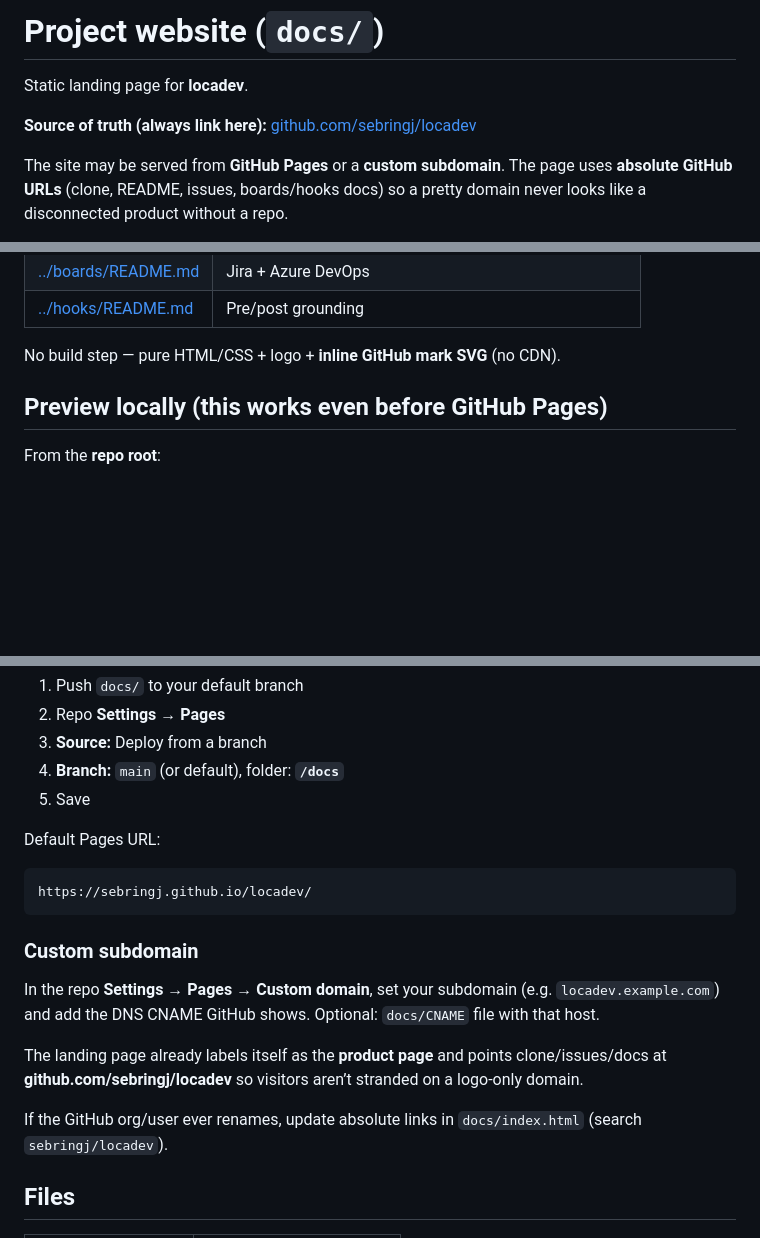
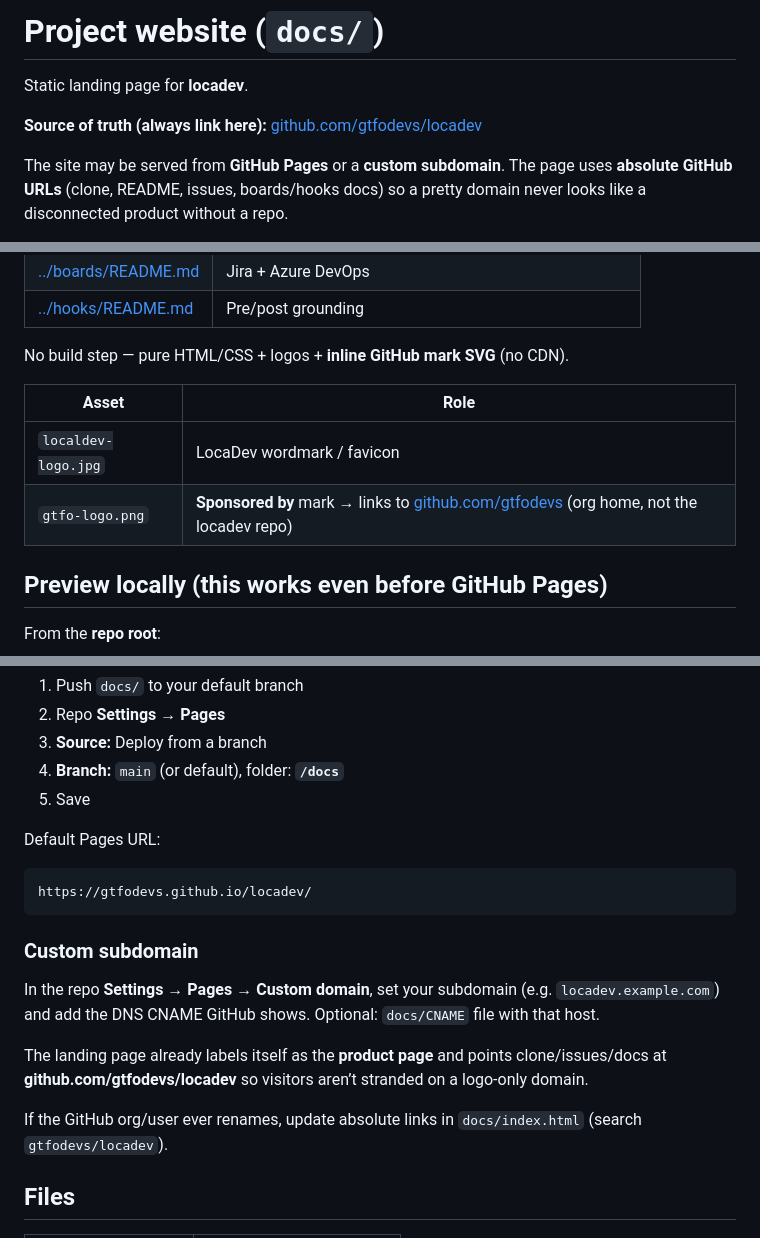
Before and after one commit to sebringj/locadev, a Markdown page: docs/README.md, 3 parts joined by grey strips. Rendered like a GitHub page; blank space fills up the shorter version.

````diff
--- a/docs/README.md
+++ b/docs/README.md
@@ -2,7 +2,7 @@
 
 Static landing page for **locadev**.
 
-**Source of truth (always link here):** [github.com/sebringj/locadev](https://github.com/sebringj/locadev)
+**Source of truth (always link here):** [github.com/gtfodevs/locadev](https://github.com/gtfodevs/locadev)
 
 The site may be served from **GitHub Pages** or a **custom subdomain**. The page uses **absolute GitHub URLs** (clone, README, issues, boards/hooks docs) so a pretty domain never looks like a disconnected product without a repo.
 
@@ -14,7 +14,12 @@ The site may be served from **GitHub Pages** or a **custom subdomain**. The page
 | [../boards/README.md](../boards/README.md) | Jira + Azure DevOps |
 | [../hooks/README.md](../hooks/README.md) | Pre/post grounding |
 
-No build step — pure HTML/CSS + logo + **inline GitHub mark SVG** (no CDN).
+No build step — pure HTML/CSS + logos + **inline GitHub mark SVG** (no CDN).
+
+| Asset | Role |
+|-------|------|
+| `localdev-logo.jpg` | LocaDev wordmark / favicon |
+| `gtfo-logo.png` | **Sponsored by** mark → links to [github.com/gtfodevs](https://github.com/gtfodevs) (org home, not the locadev repo) |
 
 ## Preview locally (this works even before GitHub Pages)
 
@@ -53,16 +58,16 @@ If the browser says **failed to load page**:
 Default Pages URL:
 
 ```text
-https://sebringj.github.io/locadev/
+https://gtfodevs.github.io/locadev/
 ```
 
 ### Custom subdomain
 
 In the repo **Settings → Pages → Custom domain**, set your subdomain (e.g. `locadev.example.com`) and add the DNS CNAME GitHub shows. Optional: `docs/CNAME` file with that host.
 
-The landing page already labels itself as the **product page** and points clone/issues/docs at **github.com/sebringj/locadev** so visitors aren’t stranded on a logo-only domain.
+The landing page already labels itself as the **product page** and points clone/issues/docs at **github.com/gtfodevs/locadev** so visitors aren’t stranded on a logo-only domain.
 
-If the GitHub org/user ever renames, update absolute links in `docs/index.html` (search `sebringj/locadev`).
+If the GitHub org/user ever renames, update absolute links in `docs/index.html` (search `gtfodevs/locadev`).
 
 ## Files
 
````
Also changed, not shown: README.md (+9 -2 lines), docs/gtfo-logo.png (added), 2 other files.
